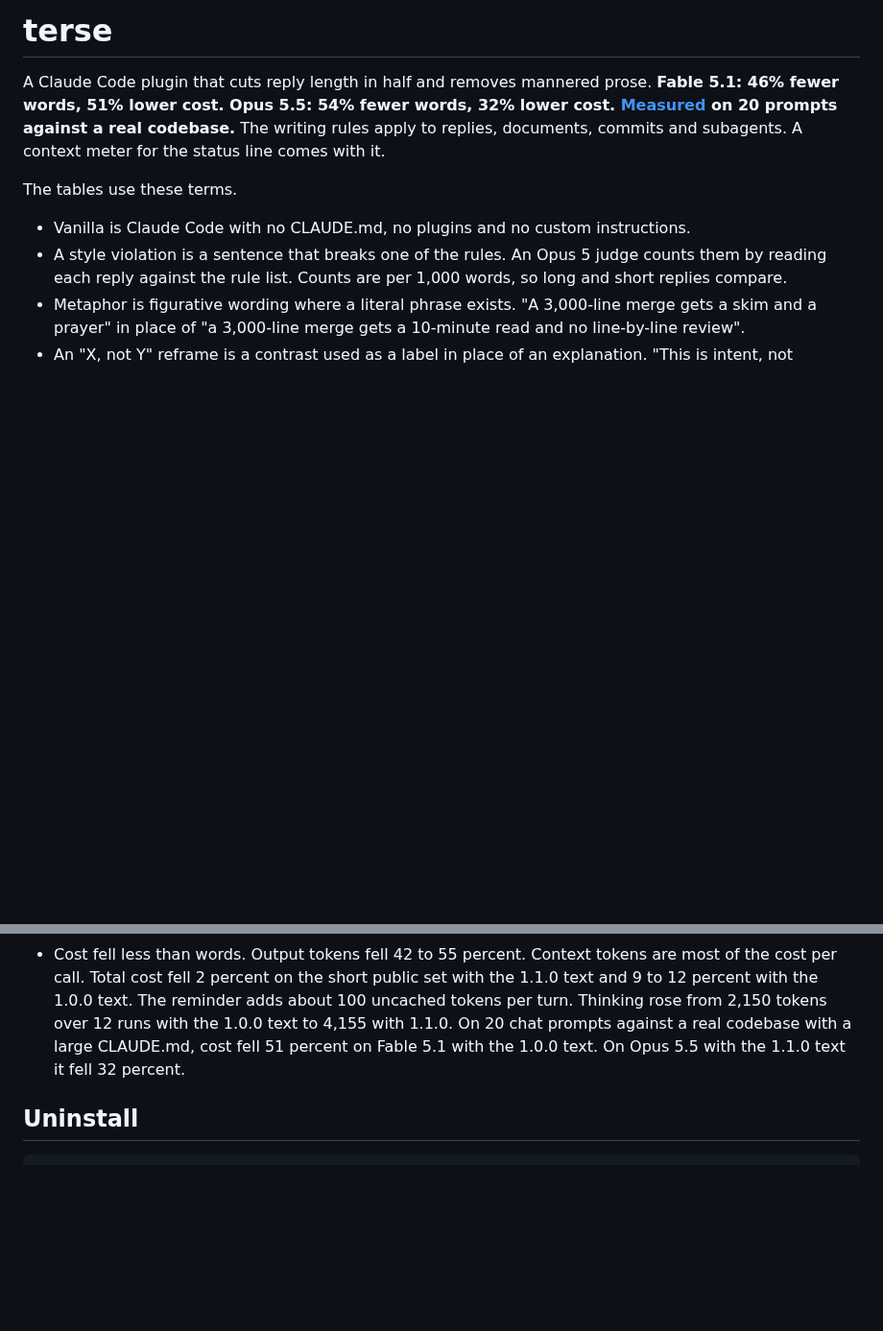
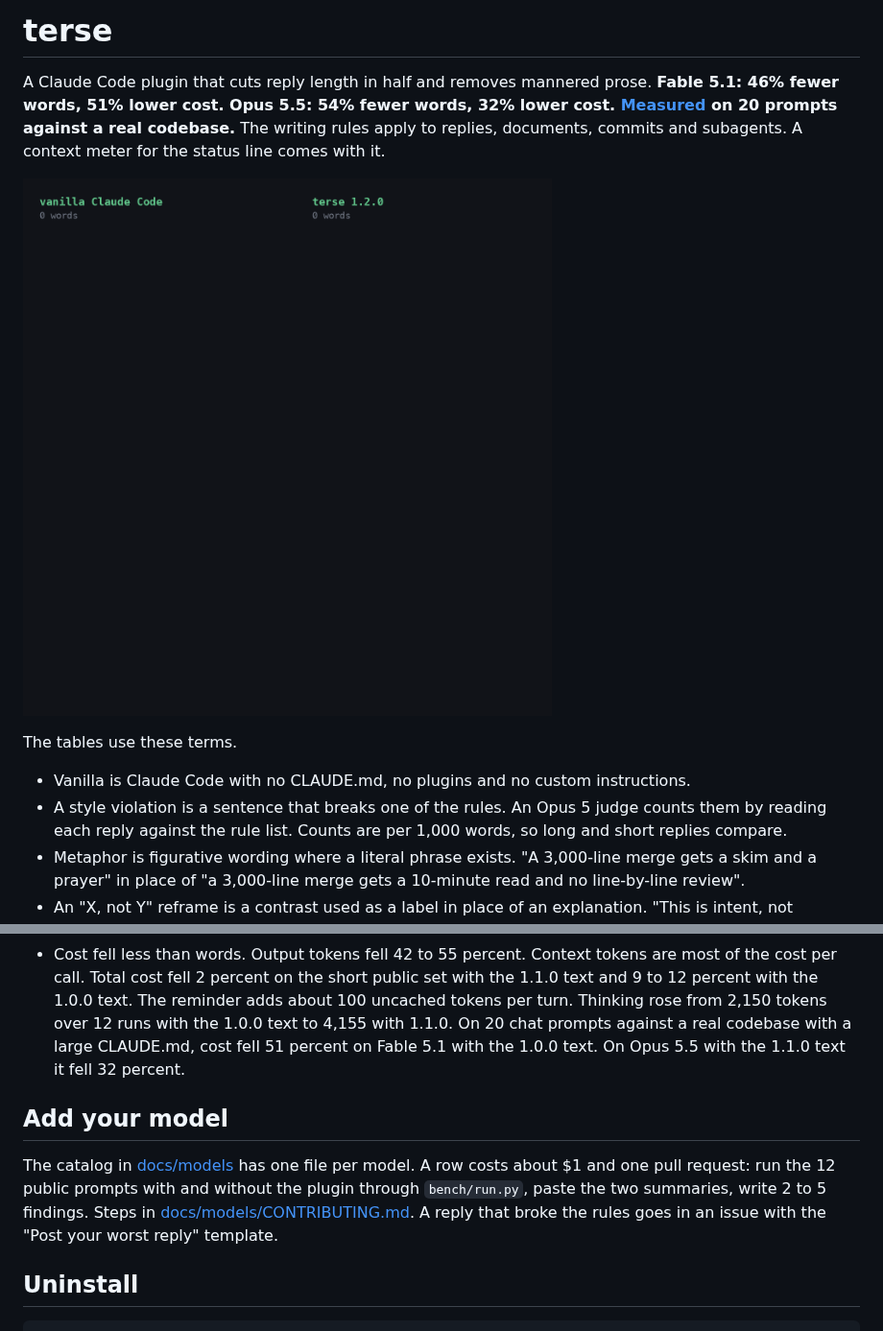
Before and after one commit to lowenbjer/claude-terse, a Markdown page: README.md, 2 parts joined by grey strips. Shown at 96% size. GitHub-like rendering; pictures changed too: docs/img/before-after.gif (added); blank space fills up the shorter version.

````diff
--- a/README.md
+++ b/README.md
@@ -1,6 +1,8 @@
 # terse
 
 A Claude Code plugin that cuts reply length in half and removes mannered prose. **Fable 5.1: 46% fewer words, 51% lower cost. Opus 5.5: 54% fewer words, 32% lower cost. [Measured](docs/benchmark.md) on 20 prompts against a real codebase.** The writing rules apply to replies, documents, commits and subagents. A context meter for the status line comes with it.
+
+![Same prompt on Opus 5.5: vanilla Claude Code at 636 words against terse at 180 words](docs/img/before-after.gif)
 
 The tables use these terms.
 
@@ -149,6 +151,10 @@ Both replies name scheduled jobs, lock waits and pool exhaustion. The vanilla on
 - The reply shape and rule 21 removed the two forms they name and no others. The check was a 10-turn conversation with the same prompts on both models. Bold lead-ins went from 20 to 0 on Fable 5.1 and from 36 to 0 on Opus 5.5. Label lines went from 10 to 4 and from 8 to 0. Judge-counted metaphor, cadence and bloat stayed level. Reply length stayed level. Table in [docs/benchmark.md](docs/benchmark.md#multi-turn-check). The 1.2.0 text has no public-set rerun. The tables above are the 1.1.0 text.
 - Cost fell less than words. Output tokens fell 42 to 55 percent. Context tokens are most of the cost per call. Total cost fell 2 percent on the short public set with the 1.1.0 text and 9 to 12 percent with the 1.0.0 text. The reminder adds about 100 uncached tokens per turn. Thinking rose from 2,150 tokens over 12 runs with the 1.0.0 text to 4,155 with 1.1.0. On 20 chat prompts against a real codebase with a large CLAUDE.md, cost fell 51 percent on Fable 5.1 with the 1.0.0 text. On Opus 5.5 with the 1.1.0 text it fell 32 percent.
 
+## Add your model
+
+The catalog in [docs/models](docs/models/README.md) has one file per model. A row costs about $1 and one pull request: run the 12 public prompts with and without the plugin through `bench/run.py`, paste the two summaries, write 2 to 5 findings. Steps in [docs/models/CONTRIBUTING.md](docs/models/CONTRIBUTING.md). A reply that broke the rules goes in an issue with the "Post your worst reply" template.
+
 ## Uninstall
 
 ```
````
Also changed, not shown: docs/benchmark.md (+1 -1 lines), docs/models/CONTRIBUTING.md (added, +16 -0 lines), docs/img/before-after.png (added), docs/img/social-preview.png (added), 5 other files.
